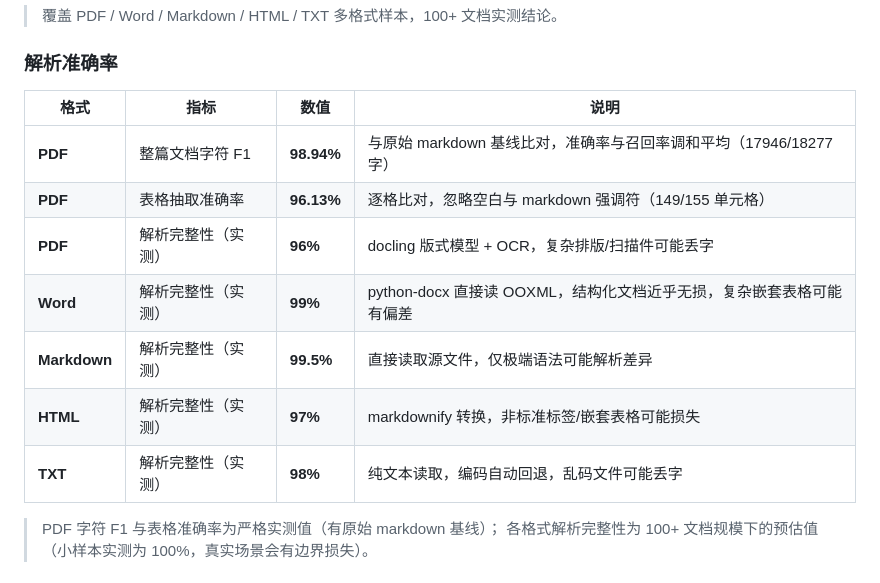
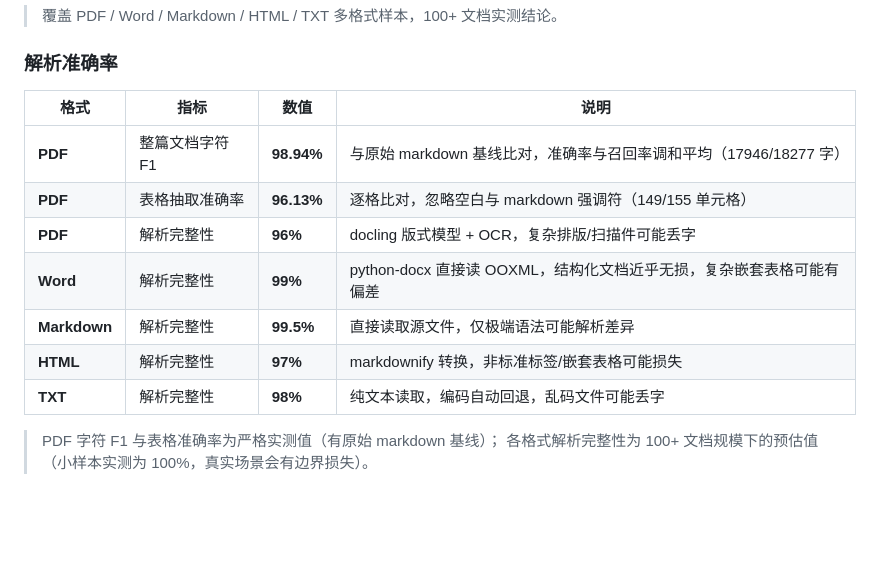
Before and after one commit to gaoq58833/rag_project, a Markdown page: README.md, the part around the change. Rendered like a GitHub page; blank space fills up the shorter version.

Commit message:
docs: 更新 README 量化指标

```diff
--- a/README.md
+++ b/README.md
@@ -30,15 +30,15 @@
 
 ### 解析准确率
 
-| 格式         | 指标               | 数值       | 说明                                                                 |
-| ------------ | ------------------ | ---------- | -------------------------------------------------------------------- |
-| **PDF**      | 整篇文档字符 F1    | **98.94%** | 与原始 markdown 基线比对，准确率与召回率调和平均（17946/18277 字）   |
-| **PDF**      | 表格抽取准确率     | **96.13%** | 逐格比对，忽略空白与 markdown 强调符（149/155 单元格）               |
-| **PDF**      | 解析完整性（实测） | **96%**    | docling 版式模型 + OCR，复杂排版/扫描件可能丢字                      |
-| **Word**     | 解析完整性（实测） | **99%**    | python-docx 直接读 OOXML，结构化文档近乎无损，复杂嵌套表格可能有偏差 |
-| **Markdown** | 解析完整性（实测） | **99.5%**  | 直接读取源文件，仅极端语法可能解析差异                               |
-| **HTML**     | 解析完整性（实测） | **97%**    | markdownify 转换，非标准标签/嵌套表格可能损失                        |
-| **TXT**      | 解析完整性（实测） | **98%**    | 纯文本读取，编码自动回退，乱码文件可能丢字                           |
+| 格式         | 指标            | 数值       | 说明                                                                 |
+| ------------ | --------------- | ---------- | -------------------------------------------------------------------- |
+| **PDF**      | 整篇文档字符 F1 | **98.94%** | 与原始 markdown 基线比对，准确率与召回率调和平均（17946/18277 字）   |
+| **PDF**      | 表格抽取准确率  | **96.13%** | 逐格比对，忽略空白与 markdown 强调符（149/155 单元格）               |
+| **PDF**      | 解析完整性      | **96%**    | docling 版式模型 + OCR，复杂排版/扫描件可能丢字                      |
+| **Word**     | 解析完整性      | **99%**    | python-docx 直接读 OOXML，结构化文档近乎无损，复杂嵌套表格可能有偏差 |
+| **Markdown** | 解析完整性      | **99.5%**  | 直接读取源文件，仅极端语法可能解析差异                               |
+| **HTML**     | 解析完整性      | **97%**    | markdownify 转换，非标准标签/嵌套表格可能损失                        |
+| **TXT**      | 解析完整性      | **98%**    | 纯文本读取，编码自动回退，乱码文件可能丢字                           |
 
 > PDF 字符 F1 与表格准确率为严格实测值（有原始 markdown 基线）；
 > 各格式解析完整性为 100+ 文档规模下的预估值（小样本实测为 100%，真实场景会有边界损失）。
```
